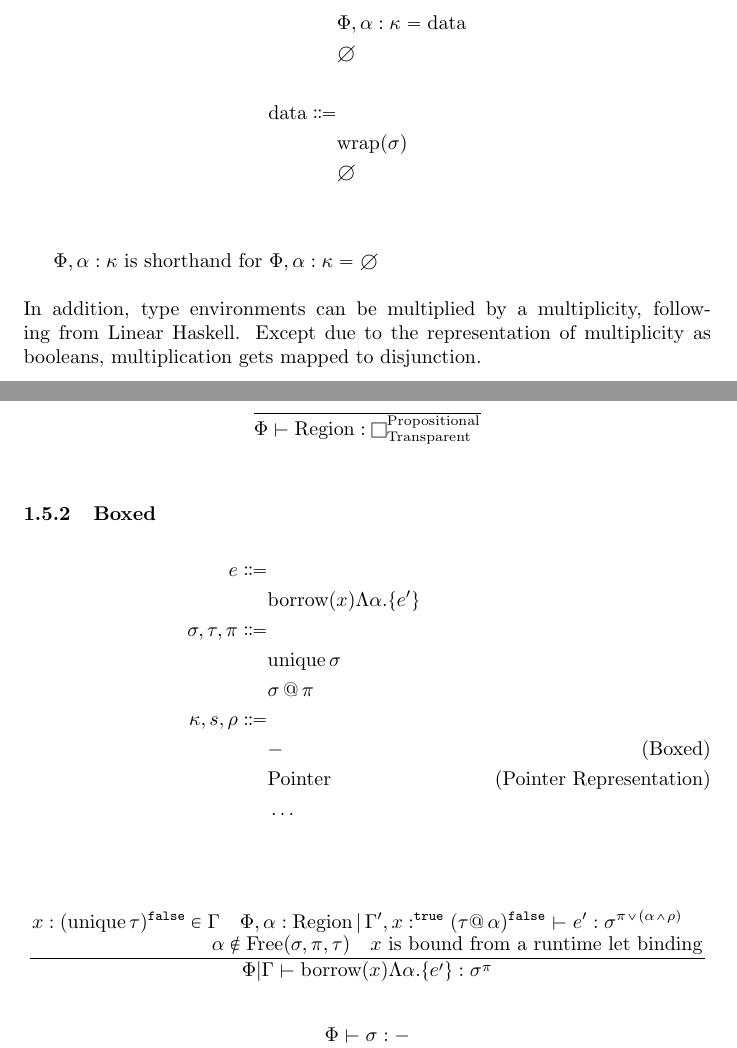
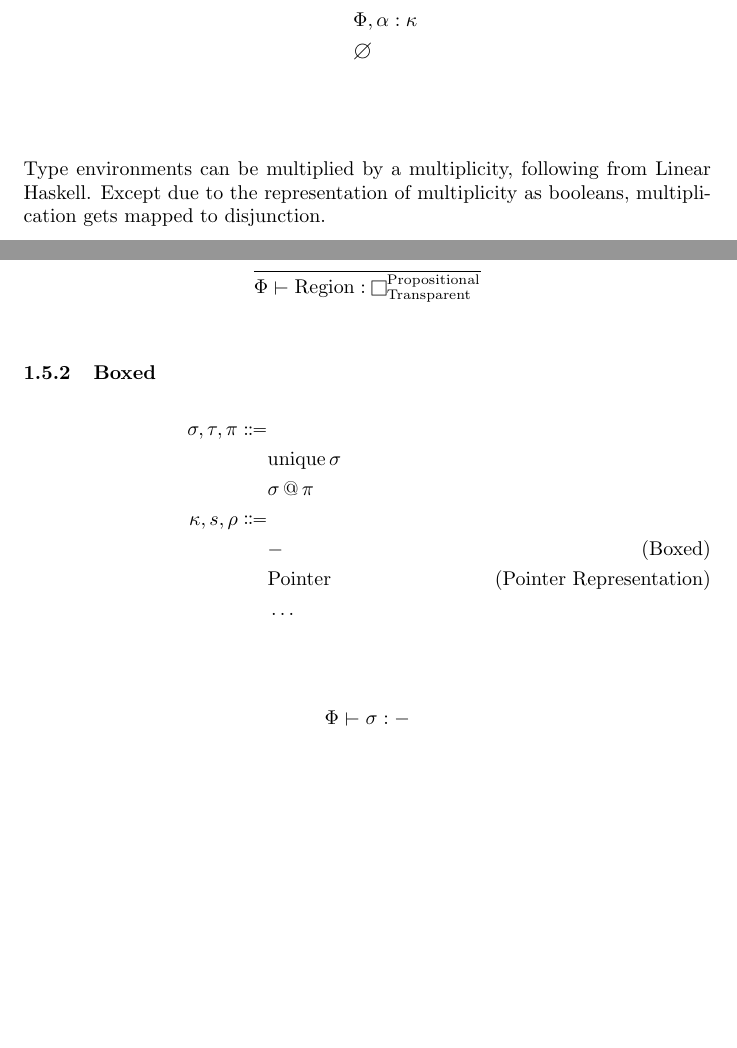
Before and after one commit to Superstar64/aith, a LaTeX document (rules/rules.tex): two parts of pages 3 and 7 of 16 before the commit and two parts of pages 3 and 7 of 15 after it, joined at a grey line, cut so that both start at the same text, the shorter picture padded with empty space. Compiled offline with pdfLaTeX.

Commit message:
remove unsound borrowing, add unsafe cast, implement borrowing and newtype wrappers in user space instead

```diff
--- a/rules/rules.tex
+++ b/rules/rules.tex
@@ -70,17 +69,11 @@ The type of a term must be a valid type ($ \Phi | \Gamma \vdash e : \sigma $, re
 & \Gamma, x :^\pi \sigma \\
 & \emptyset \\
 \Phi \Coloneqq & \\
-& \Phi, \alpha : \kappa = \text{data} \\
+& \Phi, \alpha : \kappa \\
 & \emptyset \\
+\end{align*} \\
 \\
-\text{data} \Coloneqq & \\
-& \text{wrap} (\sigma) \\
-& \emptyset
-\end{align*} \\
-
-$ \Phi, \alpha : \kappa $ is shorthand for $ \Phi, \alpha : \kappa = \emptyset $ \\
-\\
-In addition, type environments can be multiplied by a multiplicity, following from Linear Haskell.
+Type environments can be multiplied by a multiplicity, following from Linear Haskell.
 Except due to the representation of multiplicity as booleans, multiplication gets mapped to disjunction.
 \begin{gather*}
 \pi \Gamma = \{(x :^{\pi \lor  \pi'}) \, | \, (x :^{\pi'}) \in \Gamma \} \\
@@ -290,8 +283,6 @@ e \Coloneqq & \\
 
 \subsubsection{Boxed}
 \begin{align*}
-e \Coloneqq & \\
-& \text{borrow} (x)  \Lambda \alpha. \{ e' \} \\
 \sigma, \tau, \pi \Coloneqq & \\
 & \text{unique} \, \sigma \\
 & \sigma \, @ \, \pi \\
@@ -300,12 +291,6 @@ e \Coloneqq & \\
 & \text{Pointer} \tag{Pointer Representation} \\
 & \dots \\
 \end{align*}
-
-\begin{gather*}
-\frac
-{\splitfrac{x : (\text{unique} \, \tau)^\texttt{false} \in \Gamma \quad \Phi,\alpha : \text{Region}  \, | \, \Gamma', x :^\texttt{true} (\tau @ \, \alpha)^\texttt{false} \vdash e' : \sigma^{\pi \lor (\alpha \land \rho)}}{\alpha \notin \text{Free}(\sigma, \pi, \tau) \quad \text{$x$ is bound from a runtime let binding}}}
-{\Phi | \Gamma \vdash \text{borrow} (x)  \Lambda \alpha. \{ e' \} : \sigma^{\pi} }
-\end{gather*}
 
 \begin{gather*}
 \frac
```
Also changed, not shown: README.md, rules/rules.tex (33 more changed lines), 17 other files.
